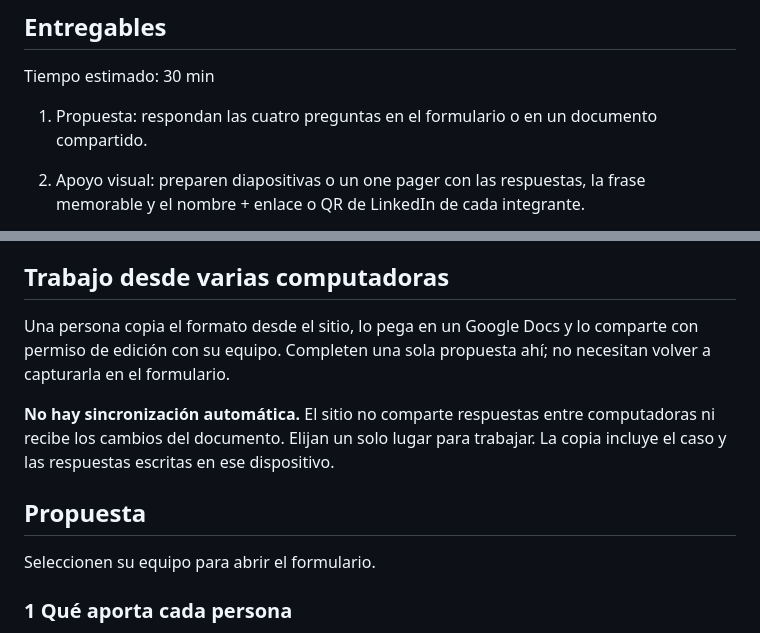
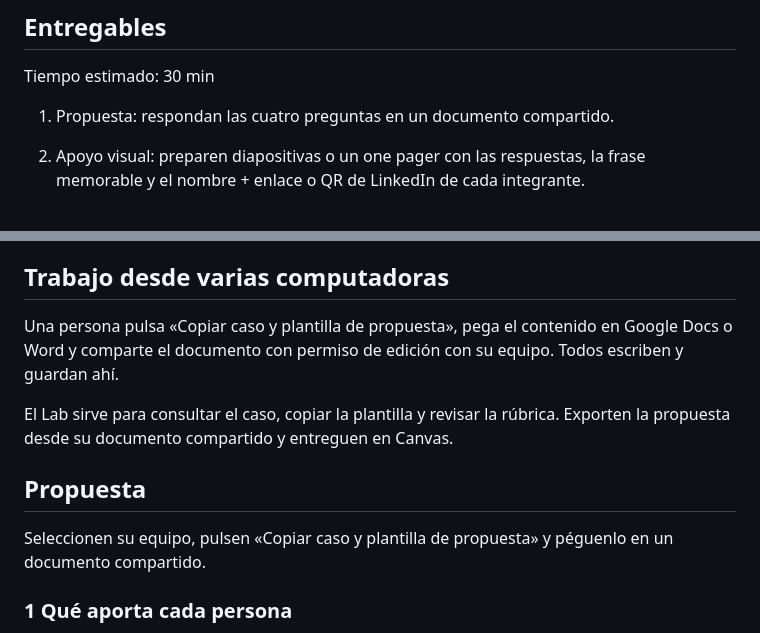
Before and after one commit to MentorIATec/a-un-clic-vida-profesional, a Markdown page: content/assessment-lab/instrucciones.md, 2 parts joined by grey strips. GitHub-like rendering.

Commit message:
Simplificar Assessment Lab: caso y plantilla para documento compartido

```diff
--- a/content/assessment-lab/instrucciones.md
+++ b/content/assessment-lab/instrucciones.md
@@ -15,7 +15,7 @@ Su tarea es recomendar una primera acción, explicar por qué tiene sentido y de
 
 Tiempo estimado: 30 min
 
-1. Propuesta: respondan las cuatro preguntas en el formulario o en un documento compartido.
+1. Propuesta: respondan las cuatro preguntas en un documento compartido.
 
 2. Apoyo visual: preparen diapositivas o un one pager con las respuestas, la frase memorable y el nombre + enlace o QR de LinkedIn de cada integrante.
 
@@ -29,13 +29,13 @@ Consulten trabajos previos de la Semana Tec. Pueden usar editores locales o en l
 
 ## Trabajo desde varias computadoras
 
-Una persona copia el formato desde el sitio, lo pega en un Google Docs y lo comparte con permiso de edición con su equipo. Completen una sola propuesta ahí; no necesitan volver a capturarla en el formulario.
+Una persona pulsa «Copiar caso y plantilla de propuesta», pega el contenido en Google Docs o Word y comparte el documento con permiso de edición con su equipo. Todos escriben y guardan ahí.
 
-**No hay sincronización automática.** El sitio no comparte respuestas entre computadoras ni recibe los cambios del documento. Elijan un solo lugar para trabajar. La copia incluye el caso y las respuestas escritas en ese dispositivo.
+El Lab sirve para consultar el caso, copiar la plantilla y revisar la rúbrica. Exporten la propuesta desde su documento compartido y entreguen en Canvas.
 
 ## Propuesta
 
-Seleccionen su equipo para abrir el formulario.
+Seleccionen su equipo, pulsen «Copiar caso y plantilla de propuesta» y péguenlo en un documento compartido.
 
 ### 1 Qué aporta cada persona
 
```
